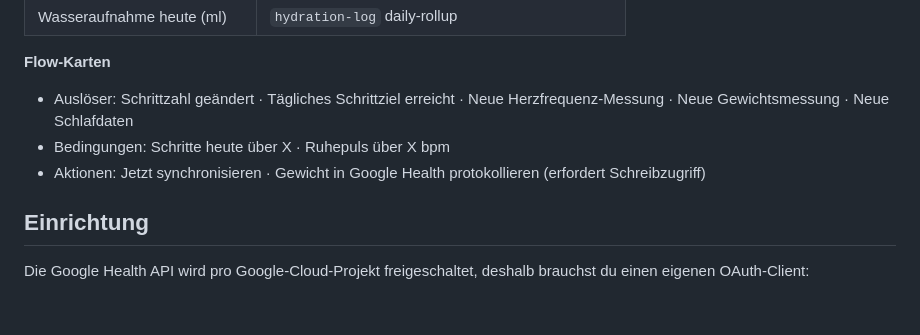
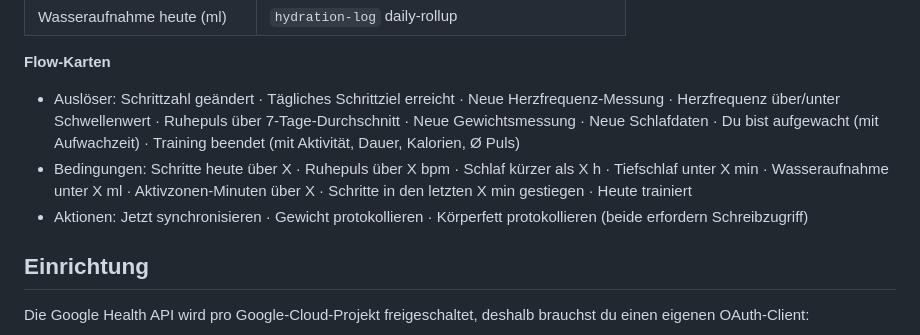
Before and after one commit to fbnlrz/homey-health, a Markdown page: README.md, the part around the change. Rendered like a GitHub page; blank space fills up the shorter version.

Commit message:
Document new flow cards in README
Co-Authored-By: Claude Fable 5 <noreply@anthropic.com>
Claude-Session: https://claude.ai/code/session_01DJYH2Uzg8mFeqHioWKuSrX

```diff
--- a/README.md
+++ b/README.md
@@ -29,9 +29,9 @@ Basiert auf den API-Erkenntnissen aus der [google-health-cli](https://github.com
 
 **Flow-Karten**
 
-- Auslöser: Schrittzahl geändert · Tägliches Schrittziel erreicht · Neue Herzfrequenz-Messung · Neue Gewichtsmessung · Neue Schlafdaten
-- Bedingungen: Schritte heute über X · Ruhepuls über X bpm
-- Aktionen: Jetzt synchronisieren · Gewicht in Google Health protokollieren (erfordert Schreibzugriff)
+- Auslöser: Schrittzahl geändert · Tägliches Schrittziel erreicht · Neue Herzfrequenz-Messung · Herzfrequenz über/unter Schwellenwert · Ruhepuls über 7-Tage-Durchschnitt · Neue Gewichtsmessung · Neue Schlafdaten · Du bist aufgewacht (mit Aufwachzeit) · Training beendet (mit Aktivität, Dauer, Kalorien, Ø Puls)
+- Bedingungen: Schritte heute über X · Ruhepuls über X bpm · Schlaf kürzer als X h · Tiefschlaf unter X min · Wasseraufnahme unter X ml · Aktivzonen-Minuten über X · Schritte in den letzten X min gestiegen · Heute trainiert
+- Aktionen: Jetzt synchronisieren · Gewicht protokollieren · Körperfett protokollieren (beide erfordern Schreibzugriff)
 
 ## Einrichtung
 
```
